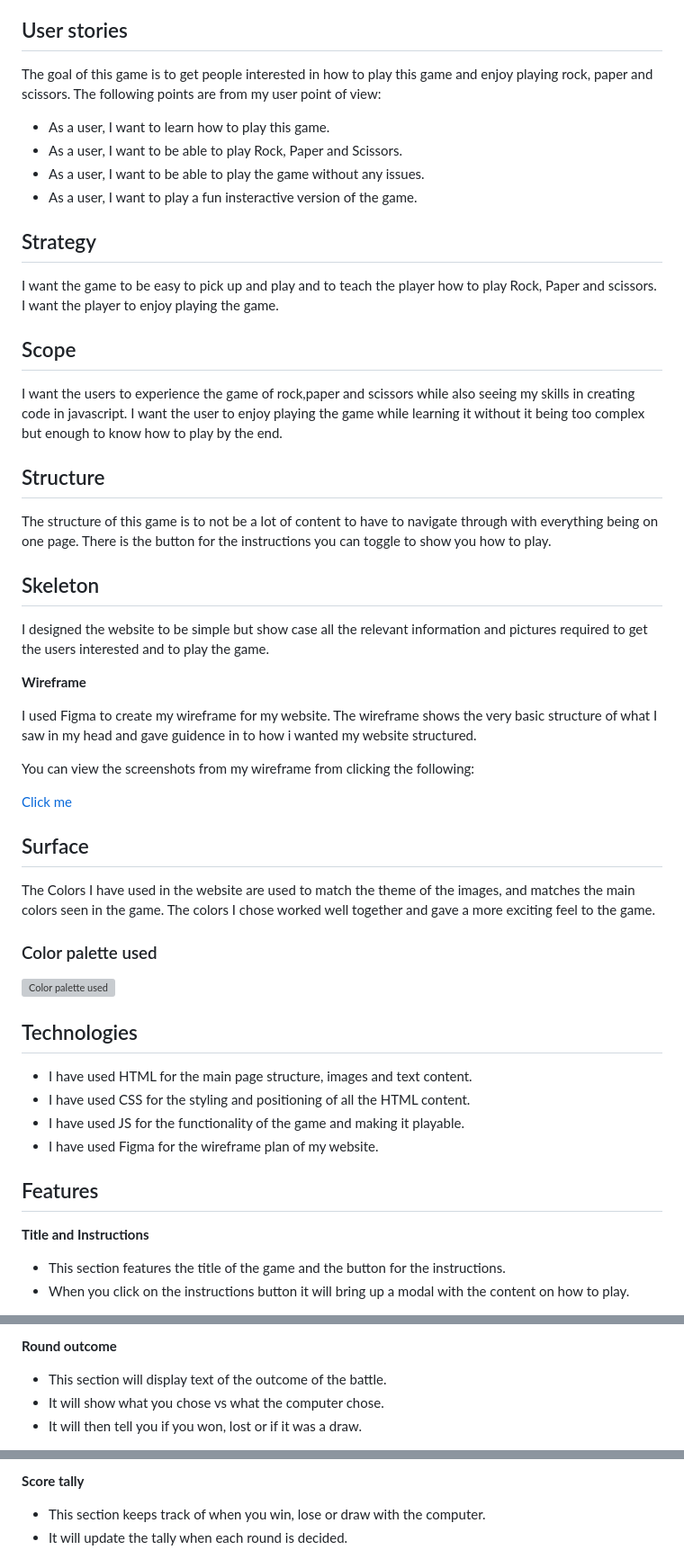
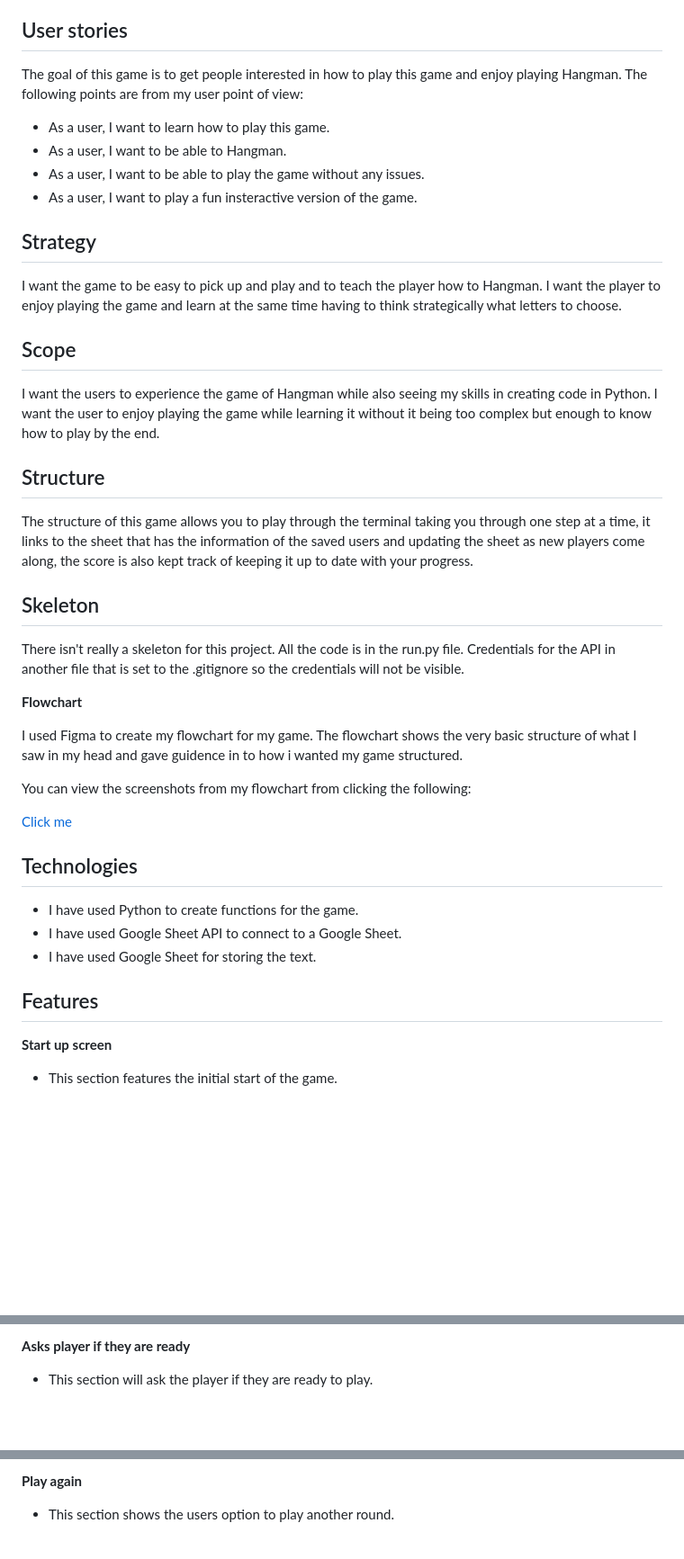
Before and after one commit to Jordan-Bungay/Project-3-Hangman, a Markdown page: README.md, 3 parts joined by grey strips. Shown: that part at 90% size. Drawn GitHub-style; blank space fills up the shorter version; grey boxes are pictures that could not be loaded.

```diff
--- a/README.md
+++ b/README.md
@@ -14,56 +14,46 @@ I want this game to be a fun introduction to the Hangman game, showing you how i
 
 ## User stories
 
-The goal of this game is to get people interested in how to play this game and enjoy playing rock, paper and scissors. The following points are from my user point of view:
+The goal of this game is to get people interested in how to play this game and enjoy playing Hangman. The following points are from my user point of view:
 
 * As a user, I want to learn how to play this game.
-* As a user, I want to be able to play Rock, Paper and Scissors.
+* As a user, I want to be able to Hangman.
 * As a user, I want to be able to play the game without any issues.
 * As a user, I want to play a fun insteractive version of the game.
 
 ## Strategy
 
-I want the game to be easy to pick up and play and to teach the player how to play Rock, Paper and scissors. I want the player to enjoy playing the game.
+I want the game to be easy to pick up and play and to teach the player how to Hangman. I want the player to enjoy playing the game and learn at the same time having to think strategically what letters to choose.
 
 ## Scope
 
-I want the users to experience the game of rock,paper and scissors while also seeing my skills in creating code in javascript. I want the user to enjoy playing the game while learning it without it being too complex but enough to know how to play by the end.
+I want the users to experience the game of Hangman while also seeing my skills in creating code in Python. I want the user to enjoy playing the game while learning it without it being too complex but enough to know how to play by the end.
 
 ## Structure
 
-The structure of this game is to not be a lot of content to have to navigate through with everything being on one page. There is the button for the instructions you can toggle to show you how to play.
+The structure of this game allows you to play through the terminal taking you through one step at a time, it links to the sheet that has the information of the saved users and updating the sheet as new players come along, the score is also kept track of keeping it up to date with your progress.
 
 ## Skeleton
 
-I designed the website to be simple but show case all the relevant information and pictures required to get the users interested and to play the game.
+There isn't really a skeleton for this project. All the code is in the run.py file. Credentials for the API in another file that is set to the .gitignore so the credentials will not be visible.
 
-**Wireframe**
+**Flowchart**
 
-I used Figma to create my wireframe for my website. The wireframe shows the very basic structure of what I saw in my head and gave guidence in to how i wanted my website structured.
+I used Figma to create my flowchart for my game. The flowchart shows the very basic structure of what I saw in my head and gave guidence in to how i wanted my game structured.
 
-You can view the screenshots from my wireframe from clicking the following:
+You can view the screenshots from my flowchart from clicking the following:
 
-[Click me](assets/readme-assets/Project-2-Wireframe.png)
-
-## Surface
-
-The Colors I have used in the website are used to match the theme of the images, and matches the main colors seen in the game. The colors I chose worked well together and gave a more exciting feel to the game.
-
-### Color palette used
-
-![Color palette used](assets/readme-assets/Project-2-colour-palette.png)
+[Click me](assets/readme-assets/project-3-flow-chart.webp)
 
 ## Technologies
 
-* I have used HTML for the main page structure, images and text content.
-* I have used CSS for the styling and positioning of all the HTML content.
-* I have used JS for the functionality of the game and making it playable.
-* I have used Figma for the wireframe plan of my website.
+* I have used Python to create functions for the game.
+* I have used Google Sheet API to connect to a Google Sheet.
+* I have used Google Sheet for storing the text.
 
 ## Features
 
-**Title and Instructions**
+**Start up screen**
 
-* This section features the title of the game and the button for the instructions.
-* When you click on the instructions button it will bring up a modal with the content on how to play.
+* This section features the initial start of the game.
 
@@ -79,7 +69,5 @@ The Colors I have used in the website are used to match the theme of the images,
 
-**Round outcome**
+**Asks player if they are ready**
 
-* This section will display text of the outcome of the battle.
-* It will show what you chose vs what the computer chose.
-* It will then tell you if you won, lost or if it was a draw.
+* This section will ask the player if they are ready to play.
 
@@ -87,6 +75,5 @@ The Colors I have used in the website are used to match the theme of the images,
 
-**Score tally**
+**Play again**
 
-* This section keeps track of when you win, lose or draw with the computer.
-* It will update the tally when each round is decided.
+* This section shows the users option to play another round.
 
```
Also changed, not shown: other parts of README.md (+113 -52 lines).
